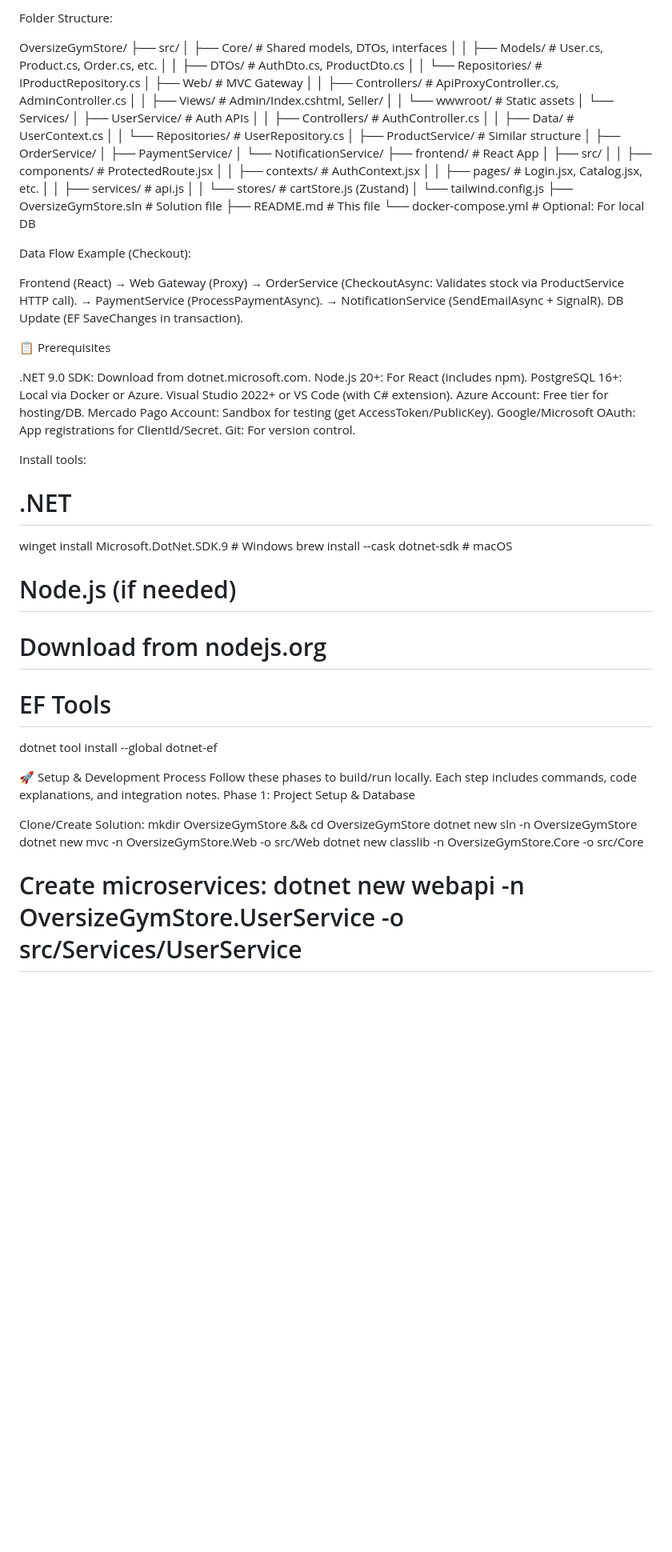
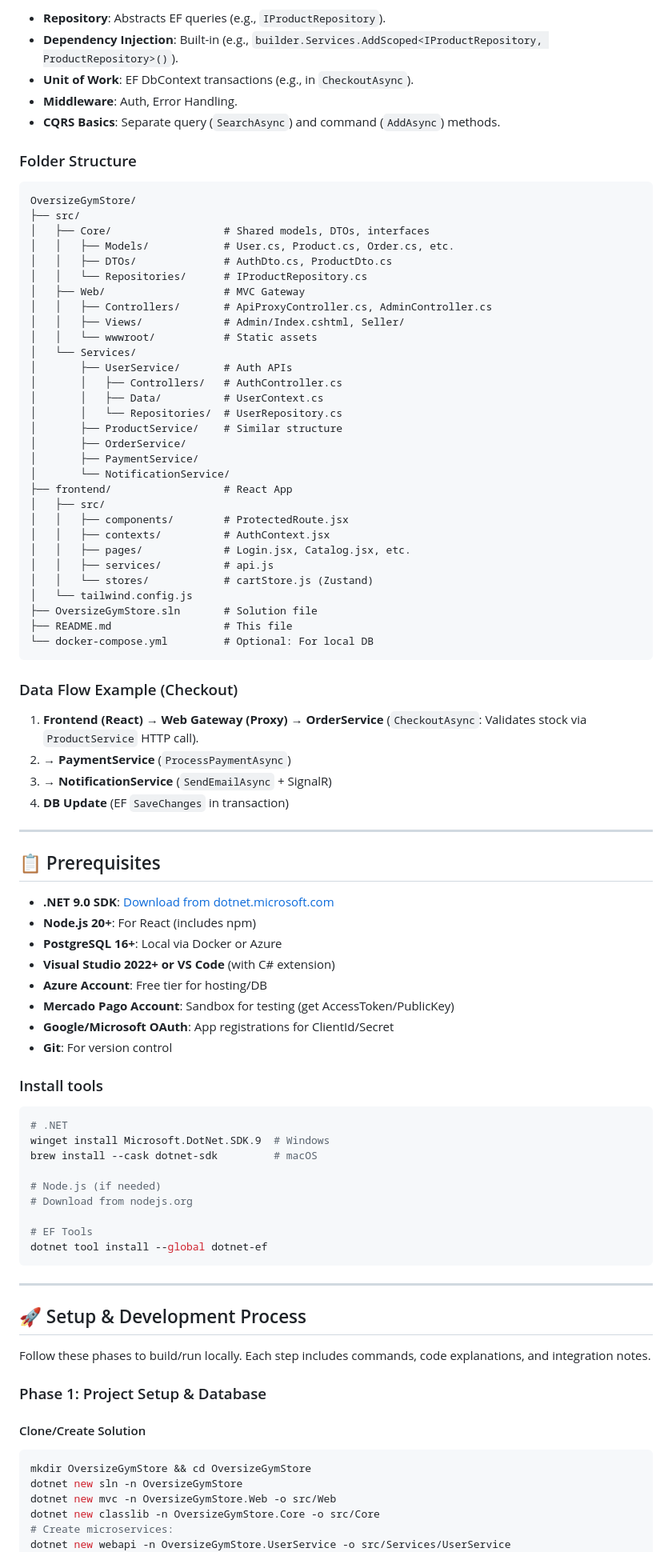
Before and after one commit to JordanLarcher/E-Commerce-Sport-Clothes, a Markdown page: README.md, the part around one of its changes. Shown at 80% size. Drawn GitHub-style; blank space fills up the shorter version.

````diff
--- a/README.md
+++ b/README.md
@@ -59,6 +54,13 @@ CQRS Basics: Separate query (SearchAsync) and command (AddAsync) methods.
 
-Folder Structure:
+- **Repository**: Abstracts EF queries (e.g., `IProductRepository`).
+- **Dependency Injection**: Built-in (e.g., `builder.Services.AddScoped<IProductRepository, ProductRepository>()`).
+- **Unit of Work**: EF DbContext transactions (e.g., in `CheckoutAsync`).
+- **Middleware**: Auth, Error Handling.
+- **CQRS Basics**: Separate query (`SearchAsync`) and command (`AddAsync`) methods.
 
+### Folder Structure
+
+```
 OversizeGymStore/
 ├── src/
 │   ├── Core/                  # Shared models, DTOs, interfaces
@@ -89,26 +91,31 @@ OversizeGymStore/
 ├── OversizeGymStore.sln       # Solution file
 ├── README.md                  # This file
 └── docker-compose.yml         # Optional: For local DB
+```
 
-Data Flow Example (Checkout):
+### Data Flow Example (Checkout)
 
-Frontend (React) → Web Gateway (Proxy) → OrderService (CheckoutAsync: Validates stock via ProductService HTTP call).
-→ PaymentService (ProcessPaymentAsync).
-→ NotificationService (SendEmailAsync + SignalR).
-DB Update (EF SaveChanges in transaction).
+1. **Frontend (React)** → **Web Gateway (Proxy)** → **OrderService** (`CheckoutAsync`: Validates stock via `ProductService` HTTP call).
+2. → **PaymentService** (`ProcessPaymentAsync`)
+3. → **NotificationService** (`SendEmailAsync` + SignalR)
+4. **DB Update** (EF `SaveChanges` in transaction)
 
-📋 Prerequisites
+---
 
-.NET 9.0 SDK: Download from dotnet.microsoft.com.
-Node.js 20+: For React (includes npm).
-PostgreSQL 16+: Local via Docker or Azure.
-Visual Studio 2022+ or VS Code (with C# extension).
-Azure Account: Free tier for hosting/DB.
-Mercado Pago Account: Sandbox for testing (get AccessToken/PublicKey).
-Google/Microsoft OAuth: App registrations for ClientId/Secret.
-Git: For version control.
+## 📋 Prerequisites
 
-Install tools:
+- **.NET 9.0 SDK**: [Download from dotnet.microsoft.com](https://dotnet.microsoft.com/)
+- **Node.js 20+**: For React (includes npm)
+- **PostgreSQL 16+**: Local via Docker or Azure
+- **Visual Studio 2022+ or VS Code** (with C# extension)
+- **Azure Account**: Free tier for hosting/DB
+- **Mercado Pago Account**: Sandbox for testing (get AccessToken/PublicKey)
+- **Google/Microsoft OAuth**: App registrations for ClientId/Secret
+- **Git**: For version control
+
+### Install tools
+
+```sh
 # .NET
 winget install Microsoft.DotNet.SDK.9  # Windows
 brew install --cask dotnet-sdk         # macOS
@@ -118,16 +125,24 @@ brew install --cask dotnet-sdk         # macOS
 
 # EF Tools
 dotnet tool install --global dotnet-ef
+```
 
-🚀 Setup & Development Process
+---
+
+## 🚀 Setup & Development Process
+
 Follow these phases to build/run locally. Each step includes commands, code explanations, and integration notes.
-Phase 1: Project Setup & Database
 
-Clone/Create Solution:
+### Phase 1: Project Setup & Database
+
+#### Clone/Create Solution
+
+```sh
 mkdir OversizeGymStore && cd OversizeGymStore
 dotnet new sln -n OversizeGymStore
 dotnet new mvc -n OversizeGymStore.Web -o src/Web
 dotnet new classlib -n OversizeGymStore.Core -o src/Core
-# Create microservices: dotnet new webapi -n OversizeGymStore.UserService -o src/Services/UserService
+# Create microservices:
+dotnet new webapi -n OversizeGymStore.UserService -o src/Services/UserService
 # Repeat for Product/Order/Payment/Notification Services
 dotnet sln add src/**/*.csproj  # Add all projects
````
Also changed, not shown: other parts of README.md (+98 -68 lines).
